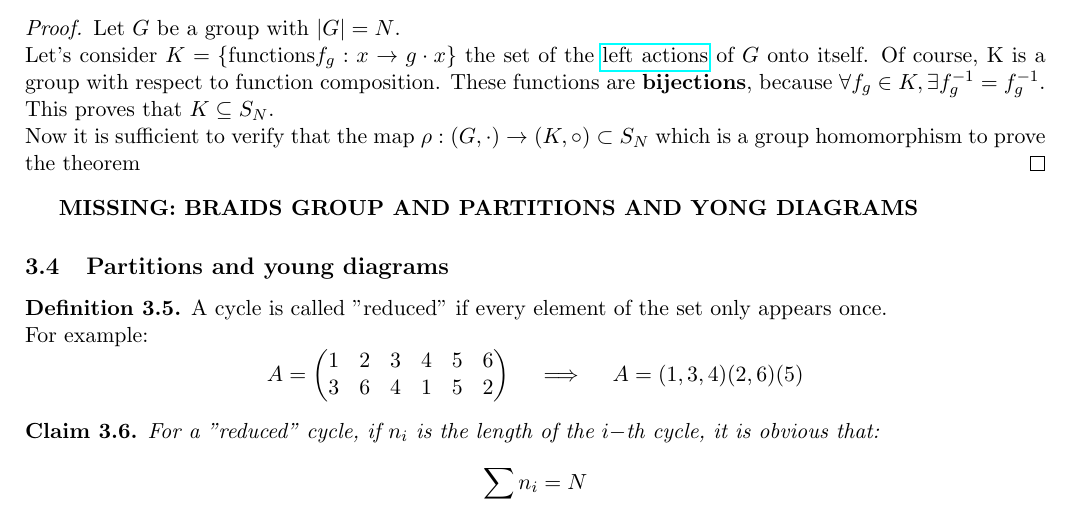
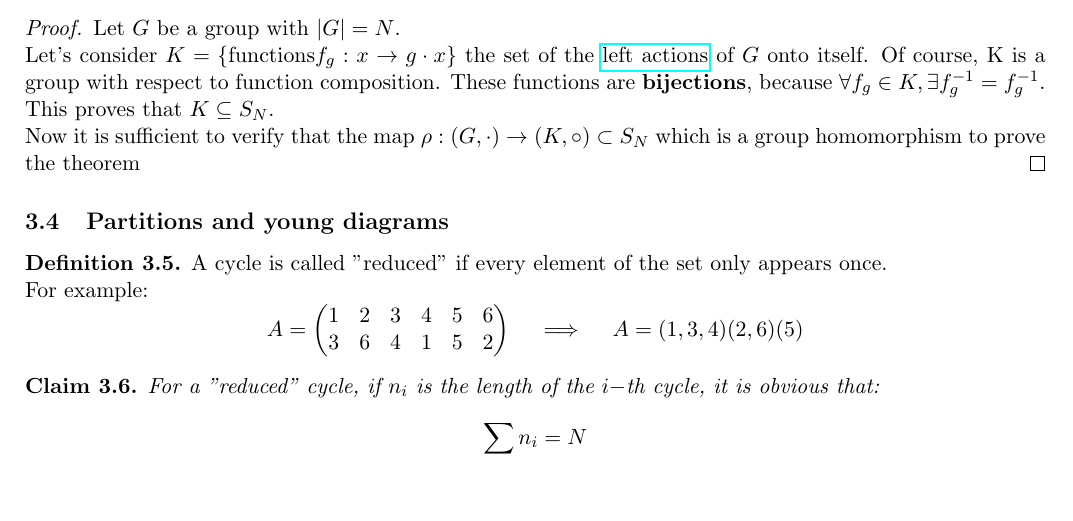
Before and after one commit to Svall04/Notes_intro_gruppi, a LaTeX document (main.tex, which reads lessons/03.tex): part of page 5 of 5, cut so that both start at the same text, the shorter picture padded with empty space. Compiled offline with pdfLaTeX.

Commit message:
minor fix

```diff
--- a/lessons/03.tex
+++ b/lessons/03.tex
@@ -197,7 +197,6 @@ It is also notable that every permutation can be decomposed in twp-elements cycl
   Now it is sufficient to verify that the map $\rho : (G, \cdot) \to (K, \circ) \subset S_N$ which is a group homomorphism to prove the theorem
 \end{proof}
 
-\textbf{MISSING: BRAIDS GROUP AND PARTITIONS AND YONG DIAGRAMS}
 
 \subsection{Partitions and young diagrams}
 \begin{definition}
```
Also changed, not shown: main.pdf.
